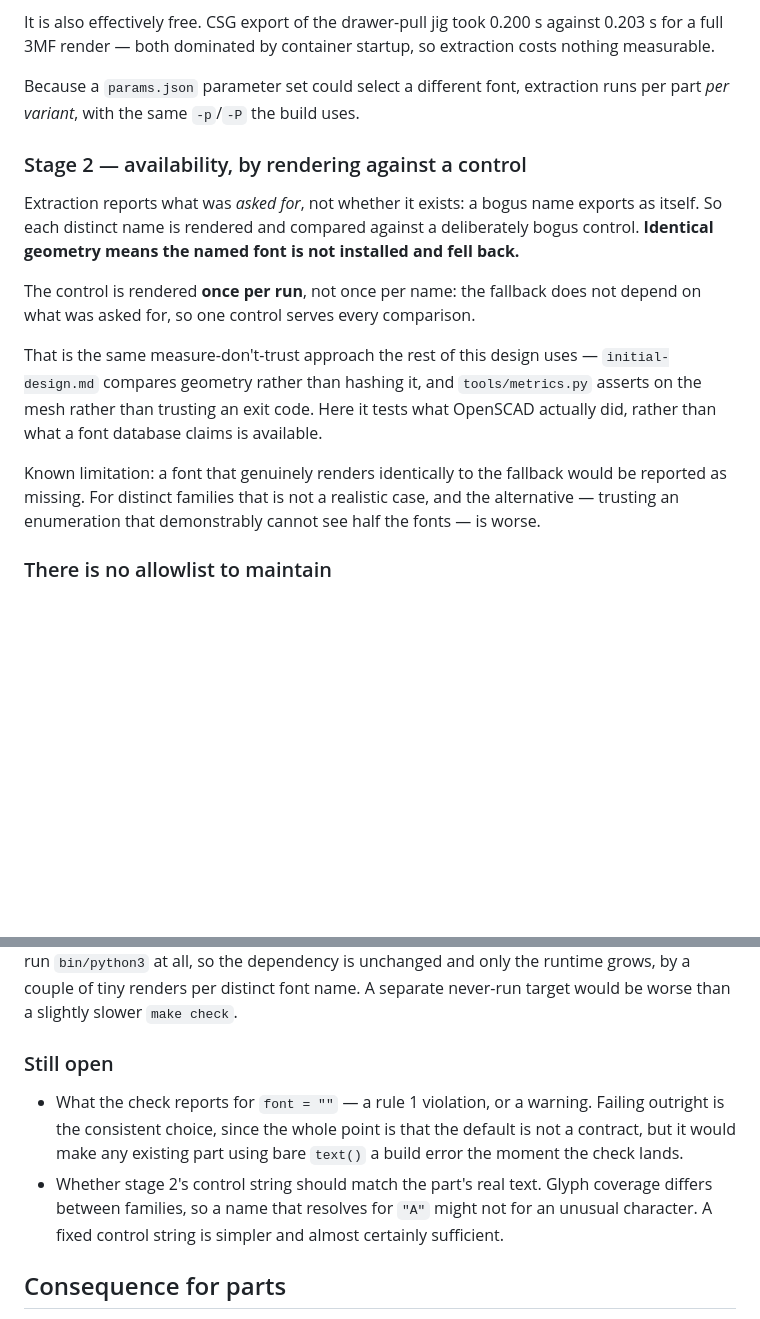
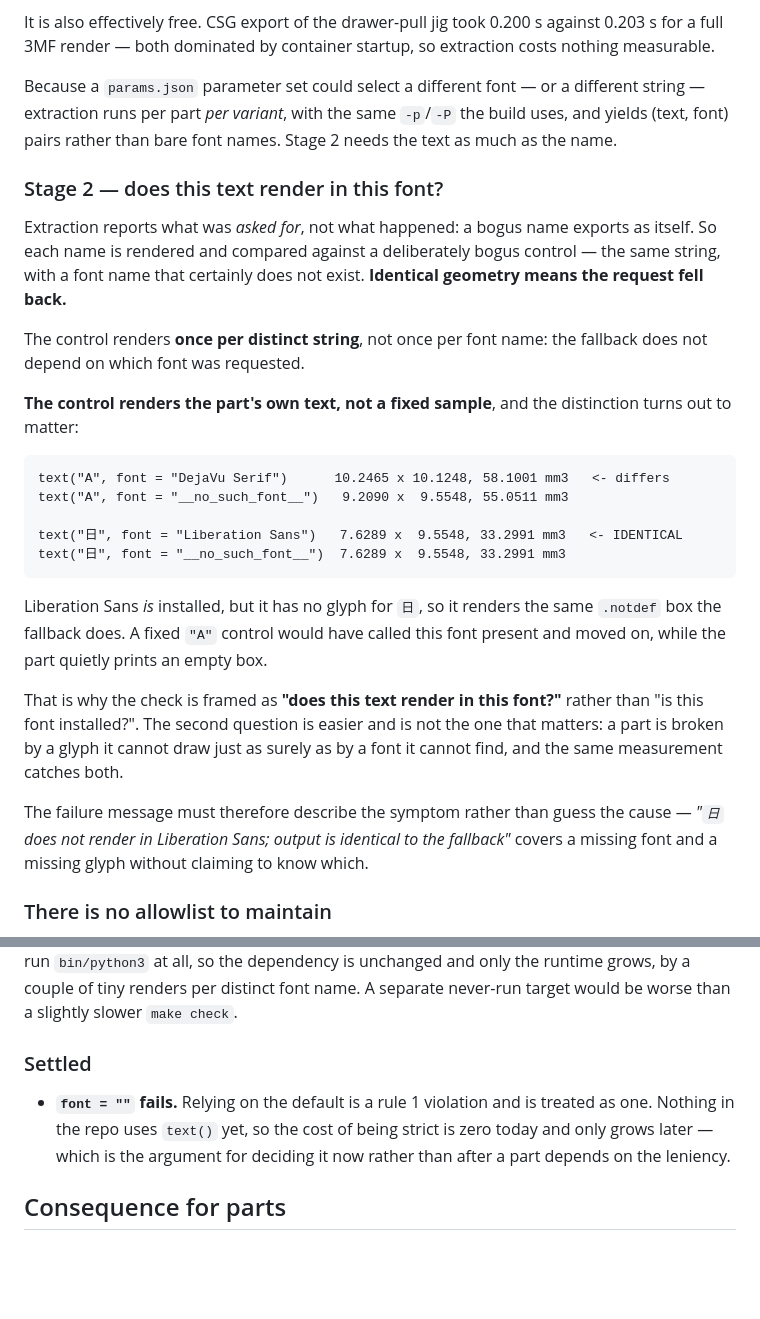
Before and after one commit to krelinga/3d, a Markdown page: docs/design/fonts.md, 2 parts joined by grey strips. GitHub-like rendering; blank space fills up the shorter version.

Commit message:
Fail on font = "", and control on the part's own text.
Two decisions, one of which changed what the check is actually for.

font = "" fails. Relying on the default is a rule 1 violation and is
treated as one. Nothing uses text() yet, so strictness costs nothing
today and only gets more expensive to adopt later.

The control-string question turned out to matter more than it sounded.
Measured:

  text("A", font = "DejaVu Serif")     10.2465 x 10.1248, 58.1001 mm3
  text("A", font = "__no_such_font__")  9.2090 x  9.5548, 55.0511 mm3   differs

  text(CJK, font = "Liberation Sans")   7.6289 x  9.5548, 33.2991 mm3
  text(CJK, font = "__no_such_font__")  7.6289 x  9.5548, 33.2991 mm3   IDENTICAL

Liberation Sans is installed, but has no glyph for that character, so it
renders the same .notdef box the fallback does. A fixed "A" control would
have reported the font present and moved on while the part printed an
empty box.

So the control renders the part's own text, and the check is framed as
"does this text render in this font?" rather than "is this font
installed?". The second question is easier and is not the one that
matters -- a part is broken by a glyph it cannot draw just as surely as by
a font it cannot find, and one measurement catches both. The failure
message describes the symptom rather than guessing which cause applies.

Stage 1 accordingly yields (text, font) pairs rather than bare font names,
since stage 2 needs the string as much as the name. The control renders
once per distinct string rather than once per run, which is the same
reasoning as before -- the fallback does not depend on the requested font
-- narrowed now that the string varies.

Co-Authored-By: Claude Opus 5 <noreply@anthropic.com>
Claude-Session: https://claude.ai/code/session_01TycxX3pFDzKhPuF4GpQsfn

````diff
--- a/docs/design/fonts.md
+++ b/docs/design/fonts.md
@@ -133,29 +133,45 @@ It is also effectively free. CSG export of the drawer-pull jig took 0.200 s
 against 0.203 s for a full 3MF render — both dominated by container startup,
 so extraction costs nothing measurable.
 
-Because a `params.json` parameter set could select a different font,
-extraction runs per part *per variant*, with the same `-p`/`-P` the build uses.
+Because a `params.json` parameter set could select a different font — or a
+different string — extraction runs per part *per variant*, with the same
+`-p`/`-P` the build uses, and yields (text, font) pairs rather than bare font
+names. Stage 2 needs the text as much as the name.
 
-### Stage 2 — availability, by rendering against a control
+### Stage 2 — does this text render in this font?
 
-Extraction reports what was *asked for*, not whether it exists: a bogus name
-exports as itself. So each distinct name is rendered and compared against a
-deliberately bogus control. **Identical geometry means the named font is not
-installed and fell back.**
+Extraction reports what was *asked for*, not what happened: a bogus name
+exports as itself. So each name is rendered and compared against a
+deliberately bogus control — the same string, with a font name that certainly
+does not exist. **Identical geometry means the request fell back.**
 
-The control is rendered **once per run**, not once per name: the fallback does
-not depend on what was asked for, so one control serves every comparison.
+The control renders **once per distinct string**, not once per font name: the
+fallback does not depend on which font was requested.
 
-That is the same measure-don't-trust approach the rest of this design uses —
-`initial-design.md` compares geometry rather than hashing it, and
-`tools/metrics.py` asserts on the mesh rather than trusting an exit code. Here
-it tests what OpenSCAD actually did, rather than what a font database claims is
-available.
+**The control renders the part's own text, not a fixed sample**, and the
+distinction turns out to matter:
 
-Known limitation: a font that genuinely renders identically to the fallback
-would be reported as missing. For distinct families that is not a realistic
-case, and the alternative — trusting an enumeration that demonstrably cannot
-see half the fonts — is worse.
+```
+text("A", font = "DejaVu Serif")      10.2465 x 10.1248, 58.1001 mm3   <- differs
+text("A", font = "__no_such_font__")   9.2090 x  9.5548, 55.0511 mm3
+
+text("日", font = "Liberation Sans")   7.6289 x  9.5548, 33.2991 mm3   <- IDENTICAL
+text("日", font = "__no_such_font__")  7.6289 x  9.5548, 33.2991 mm3
+```
+
+Liberation Sans *is* installed, but it has no glyph for `日`, so it renders the
+same `.notdef` box the fallback does. A fixed `"A"` control would have called
+this font present and moved on, while the part quietly prints an empty box.
+
+That is why the check is framed as **"does this text render in this font?"**
+rather than "is this font installed?". The second question is easier and is
+not the one that matters: a part is broken by a glyph it cannot draw just as
+surely as by a font it cannot find, and the same measurement catches both.
+
+The failure message must therefore describe the symptom rather than guess the
+cause — *"`日` does not render in Liberation Sans; output is identical to the
+fallback"* covers a missing font and a missing glyph without claiming to know
+which.
 
 ### There is no allowlist to maintain
 
@@ -202,16 +218,12 @@ dependency is unchanged and only the runtime grows, by a couple of tiny renders
 per distinct font name. A separate never-run target would be worse than a
 slightly slower `make check`.
 
-### Still open
+### Settled
 
-- What the check reports for `font = ""` — a rule 1 violation, or a warning.
-  Failing outright is the consistent choice, since the whole point is that the
-  default is not a contract, but it would make any existing part using bare
-  `text()` a build error the moment the check lands.
-- Whether stage 2's control string should match the part's real text. Glyph
-  coverage differs between families, so a name that resolves for `"A"` might
-  not for an unusual character. A fixed control string is simpler and almost
-  certainly sufficient.
+- **`font = ""` fails.** Relying on the default is a rule 1 violation and is
+  treated as one. Nothing in the repo uses `text()` yet, so the cost of being
+  strict is zero today and only grows later — which is the argument for
+  deciding it now rather than after a part depends on the leniency.
 
 ## Consequence for parts
 
````
